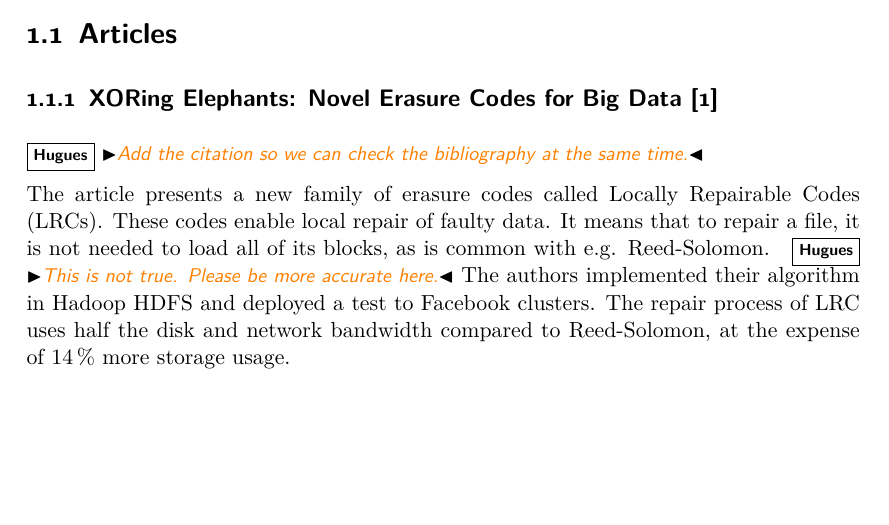
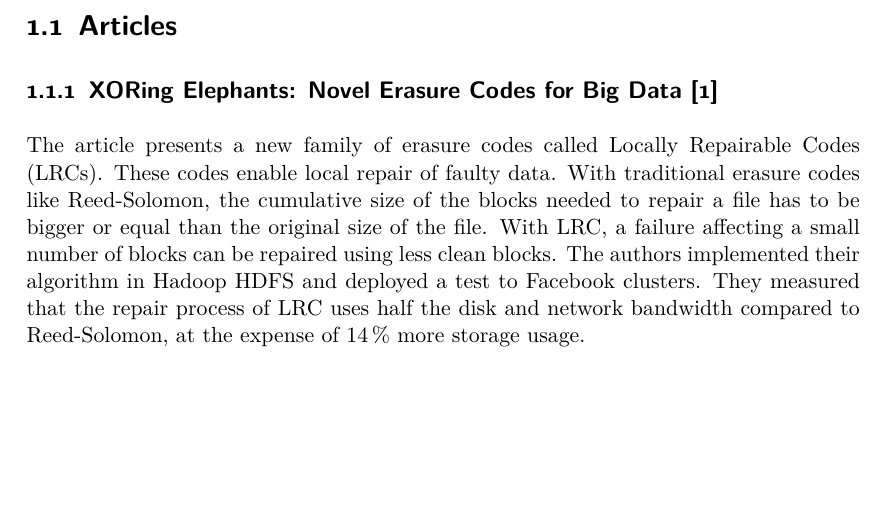
Before and after one commit to sebva/ErasureBench, a LaTeX thesis (report/main.tex, which reads report/state-of-the-art.tex): part of page 3 of 4, cut so that both start at the same text. Compiled offline with XeLaTeX.

Commit message:
Correct incorrect statement on LRC

```diff
--- a/report/state-of-the-art.tex
+++ b/report/state-of-the-art.tex
@@ -4,10 +4,9 @@
 
 \subsection{XORing Elephants: Novel Erasure Codes for Big Data \autocite{XorbasVLDB}}
 
-\hm{Add the citation so we can check the bibliography at the same time.}
-
 The article presents a new family of erasure codes called \acp{lrc}.
 These codes enable local repair of faulty data.
-It means that to repair a file, it is not needed to load all of its blocks, as is common with e.g. Reed-Solomon. \hm{This is not true. Please be more accurate here.}
+With traditional erasure codes like Reed-Solomon, the cumulative size of the blocks needed to repair a file has to be bigger or equal than the original size of the file.
+With \ac{lrc}, a failure affecting a small number of blocks can be repaired using less clean blocks.
 The authors implemented their algorithm in Hadoop HDFS and deployed a test to Facebook clusters.
-The repair process of \ac{lrc} uses half the disk and network bandwidth compared to Reed-Solomon, at the expense of \SI{14}{\percent} more storage usage.
+They measured that the repair process of \ac{lrc} uses half the disk and network bandwidth compared to Reed-Solomon, at the expense of \SI{14}{\percent} more storage usage.
```
Also changed, not shown: report/main.pdf.
